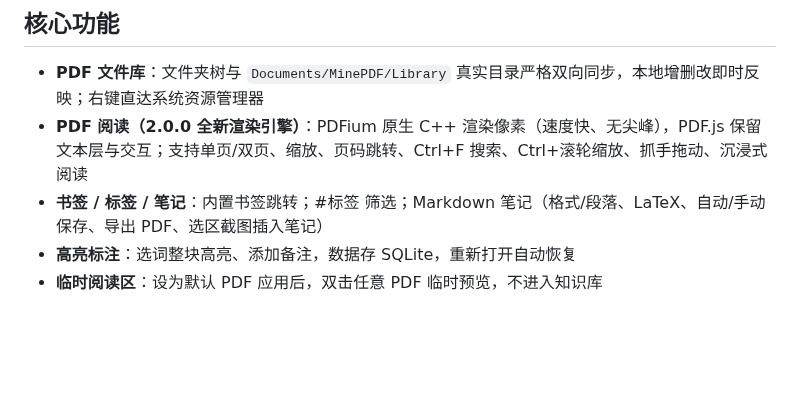
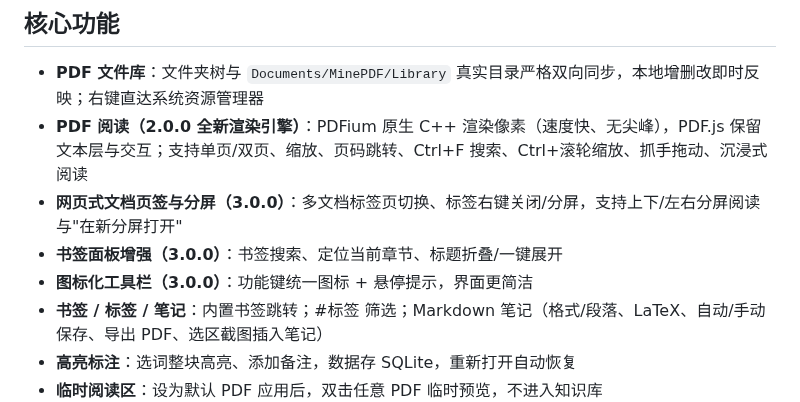
Before and after one commit to myp-super/MinePDF, a Markdown page: README.md, the part around the change. Drawn GitHub-style; blank space fills up the shorter version.

Commit message:
release: v3.0.0 - 文档页签与分屏阅读、书签面板增强、功能键图标化

```diff
--- a/README.md
+++ b/README.md
@@ -28,6 +28,9 @@ Markdown 笔记支持截图插入，图文并茂边读边记，并可直接导
 
 - **PDF 文件库**：文件夹树与 `Documents/MinePDF/Library` 真实目录严格双向同步，本地增删改即时反映；右键直达系统资源管理器
 - **PDF 阅读（2.0.0 全新渲染引擎）**：PDFium 原生 C++ 渲染像素（速度快、无尖峰），PDF.js 保留文本层与交互；支持单页/双页、缩放、页码跳转、Ctrl+F 搜索、Ctrl+滚轮缩放、抓手拖动、沉浸式阅读
+- **网页式文档页签与分屏（3.0.0）**：多文档标签页切换、标签右键关闭/分屏，支持上下/左右分屏阅读与"在新分屏打开"
+- **书签面板增强（3.0.0）**：书签搜索、定位当前章节、标题折叠/一键展开
+- **图标化工具栏（3.0.0）**：功能键统一图标 + 悬停提示，界面更简洁
 - **书签 / 标签 / 笔记**：内置书签跳转；#标签 筛选；Markdown 笔记（格式/段落、LaTeX、自动/手动保存、导出 PDF、选区截图插入笔记）
 - **高亮标注**：选词整块高亮、添加备注，数据存 SQLite，重新打开自动恢复
 - **临时阅读区**：设为默认 PDF 应用后，双击任意 PDF 临时预览，不进入知识库
```
Also changed, not shown: docs/app-screenshot.png, 12 other files.
